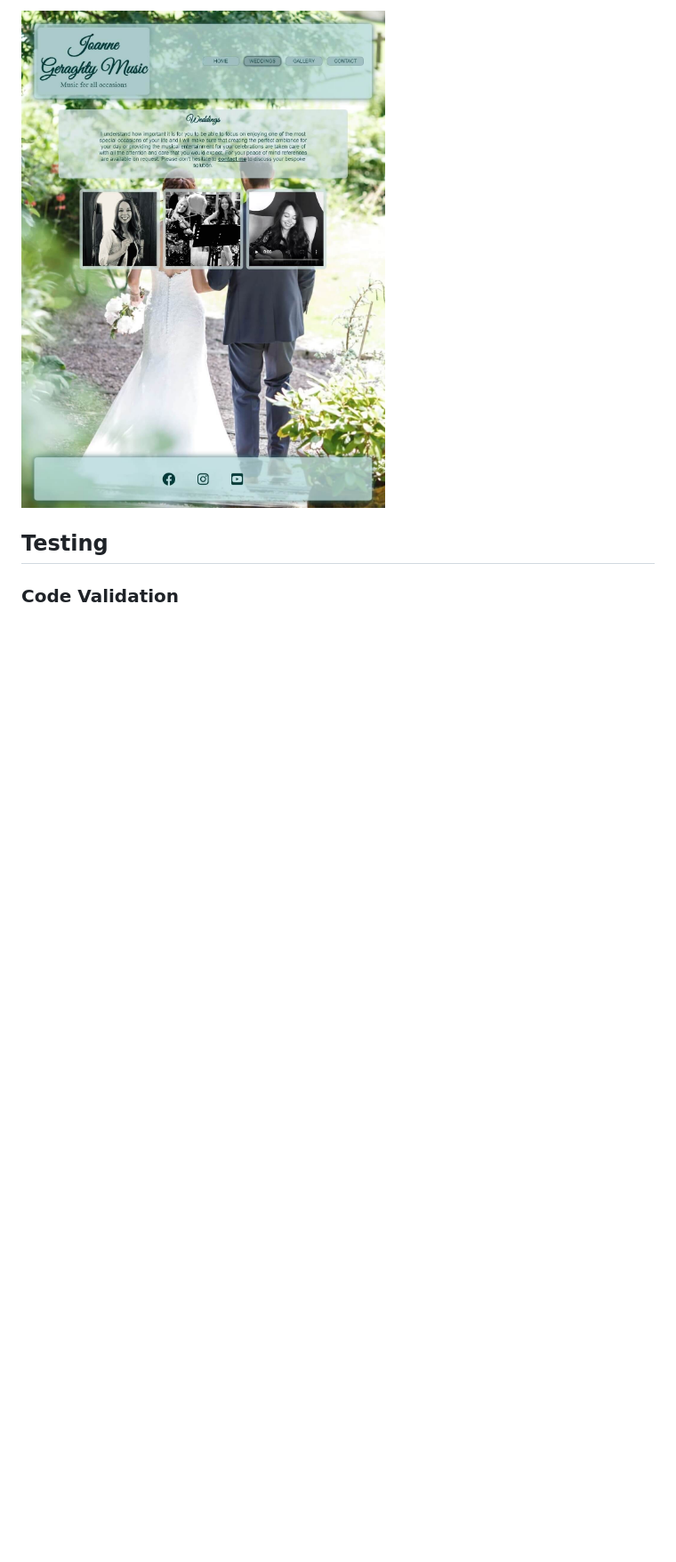
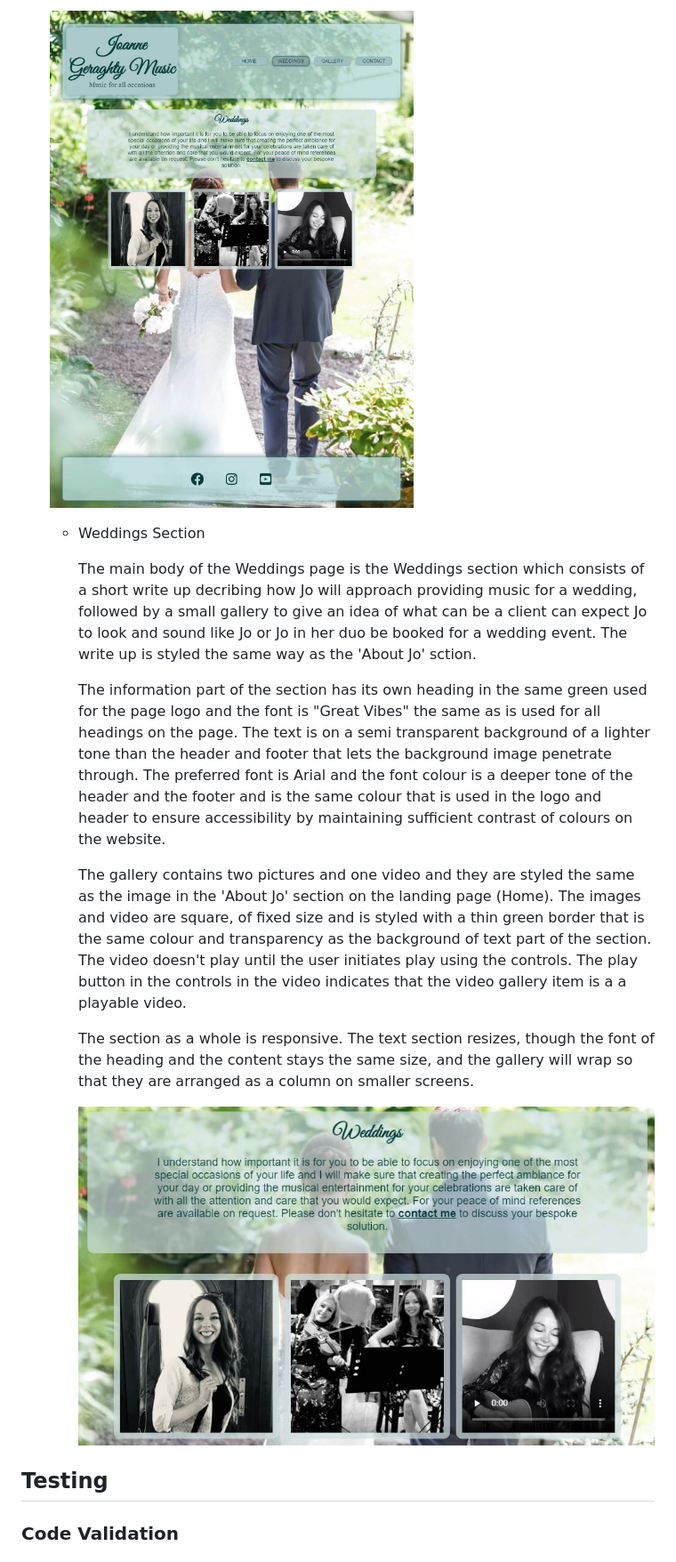
Before and after one commit to Stephen-J-Whitaker/joanne-geraghty-music, a Markdown page: README.md, the part around the change printed below. Shown: that part at 89% size. Drawn GitHub-style; pictures changed too: assets/readme/readme-weddings-offering.jpg (added); blank space fills up the shorter version.

Commit message:
Add weddings page section to features in readme

```diff
--- a/README.md
+++ b/README.md
@@ -133,5 +135,17 @@ The 'Weddings Page'
 
-![Weddings Page](assets/readme/readme-weddings-page.jpg)
+   ![Weddings Page](assets/readme/readme-weddings-page.jpg)
+
+   - Weddings Section
+
+     The main body of the Weddings page is the Weddings section which consists of a short write up decribing how Jo will approach providing music for a wedding, followed by a small gallery to give an idea of what can be a client can expect Jo to look and sound like Jo or Jo in her duo be booked for a wedding event. The write up is styled the same way as the 'About Jo' sction.
+
+     The information part of the section has its own heading in the same green used for the page logo and the font is "Great Vibes" the same as is used for all headings on the page. The text is on a semi transparent background of a lighter tone than the header and footer that lets the background image penetrate through. The preferred font is Arial and the font colour is a deeper tone of the header and the footer and is the same colour that is used in the logo and header to ensure accessibility by maintaining sufficient contrast of colours on the website.
+
+     The gallery contains two pictures and one video and they are styled the same as the image in the 'About Jo' section on the landing page (Home). The images and video are square, of fixed size and is styled with a thin green border that is the same colour and transparency as the background of text part of the section. The video doesn't play until the user initiates play using the controls. The play button in the controls in the video indicates that the video gallery item is a a playable video.
+
+     The section as a whole is responsive. The text section resizes, though the font of the heading and the content stays the same size, and the gallery will wrap so that they are arranged as a column on smaller screens.
+
+     ![Weddings Section](assets/readme/readme-weddings-offering.jpg)
 
 ## **Testing**
 
```
Also changed, not shown: other parts of README.md (+8 -6 lines).
